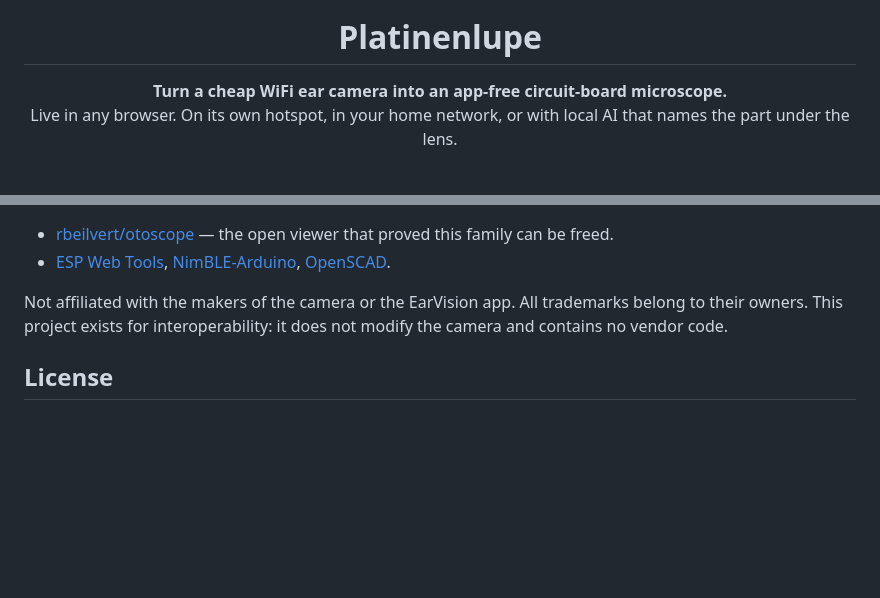
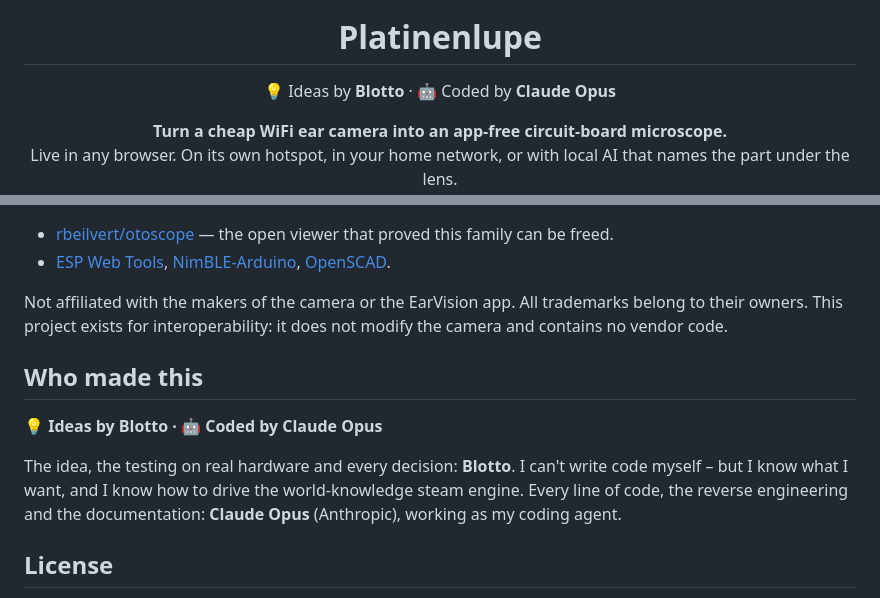
Before and after one commit to ElektroGandhi/PlatinenLupe, a Markdown page: README.md, 2 parts joined by grey strips. GitHub-like rendering; blank space fills up the shorter version.

```diff
--- a/README.md
+++ b/README.md
@@ -3,6 +3,8 @@
 </p>
 
 <h1 align="center">Platinenlupe</h1>
+
+<p align="center">💡 Ideas by <b>Blotto</b> · 🤖 Coded by <b>Claude Opus</b></p>
 
 <p align="center">
   <b>Turn a cheap WiFi ear camera into an app-free circuit-board microscope.</b><br>
@@ -215,6 +217,14 @@ with Ollama works well; small models answer fast but guess more.
 Not affiliated with the makers of the camera or the EarVision app. All trademarks belong to their owners. This
 project exists for interoperability: it does not modify the camera and contains no vendor code.
 
+## Who made this
+
+💡 **Ideas by Blotto · 🤖 Coded by Claude Opus**
+
+The idea, the testing on real hardware and every decision: **Blotto**. I can't write code myself – but I know
+what I want, and I know how to drive the world-knowledge steam engine. Every line of code, the reverse
+engineering and the documentation: **Claude Opus** (Anthropic), working as my coding agent.
+
 ## License
 
 Code and docs: [MIT](LICENSE). Case design (`enclosure/`): [CC BY-SA 4.0](enclosure/LICENSE).
```
Also changed, not shown: README.de.md (+10 -0 lines).
